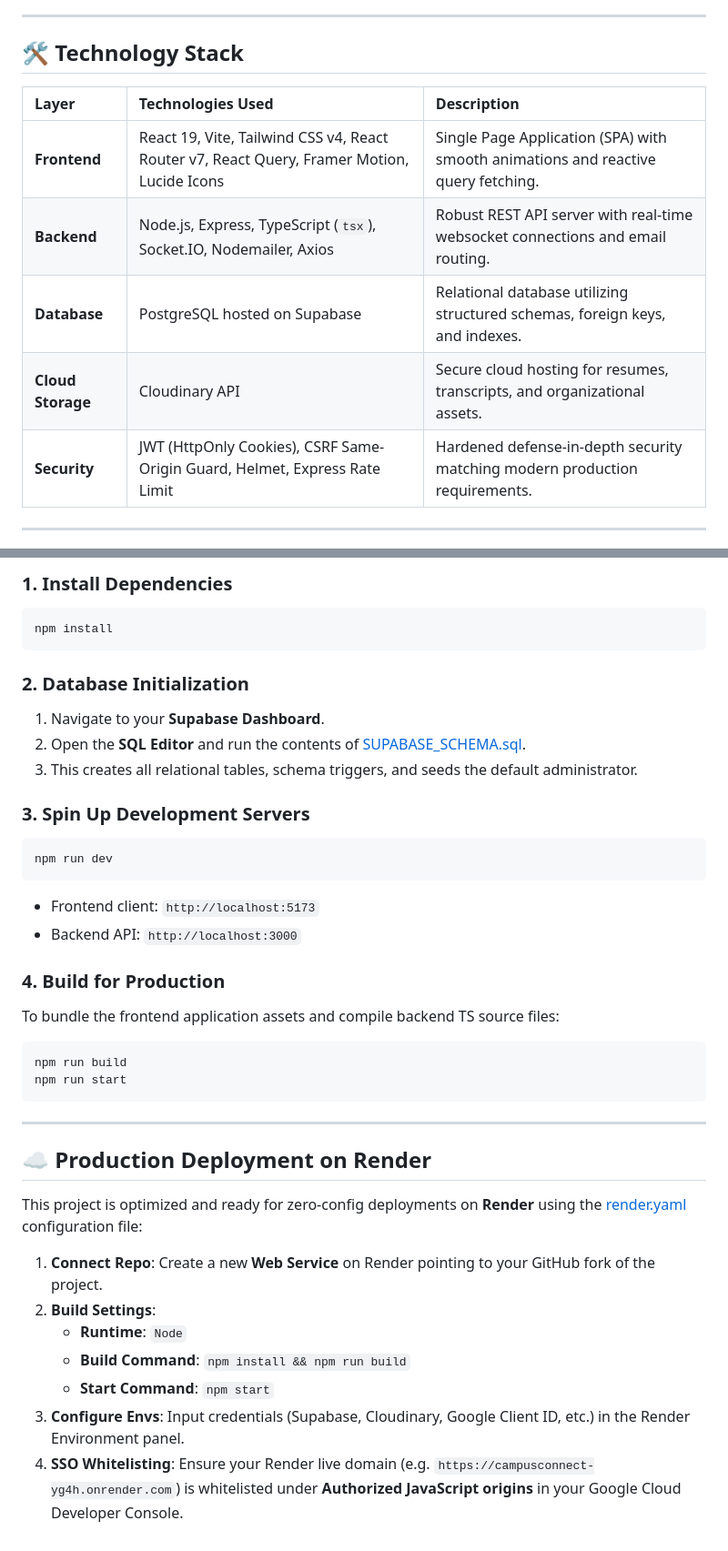
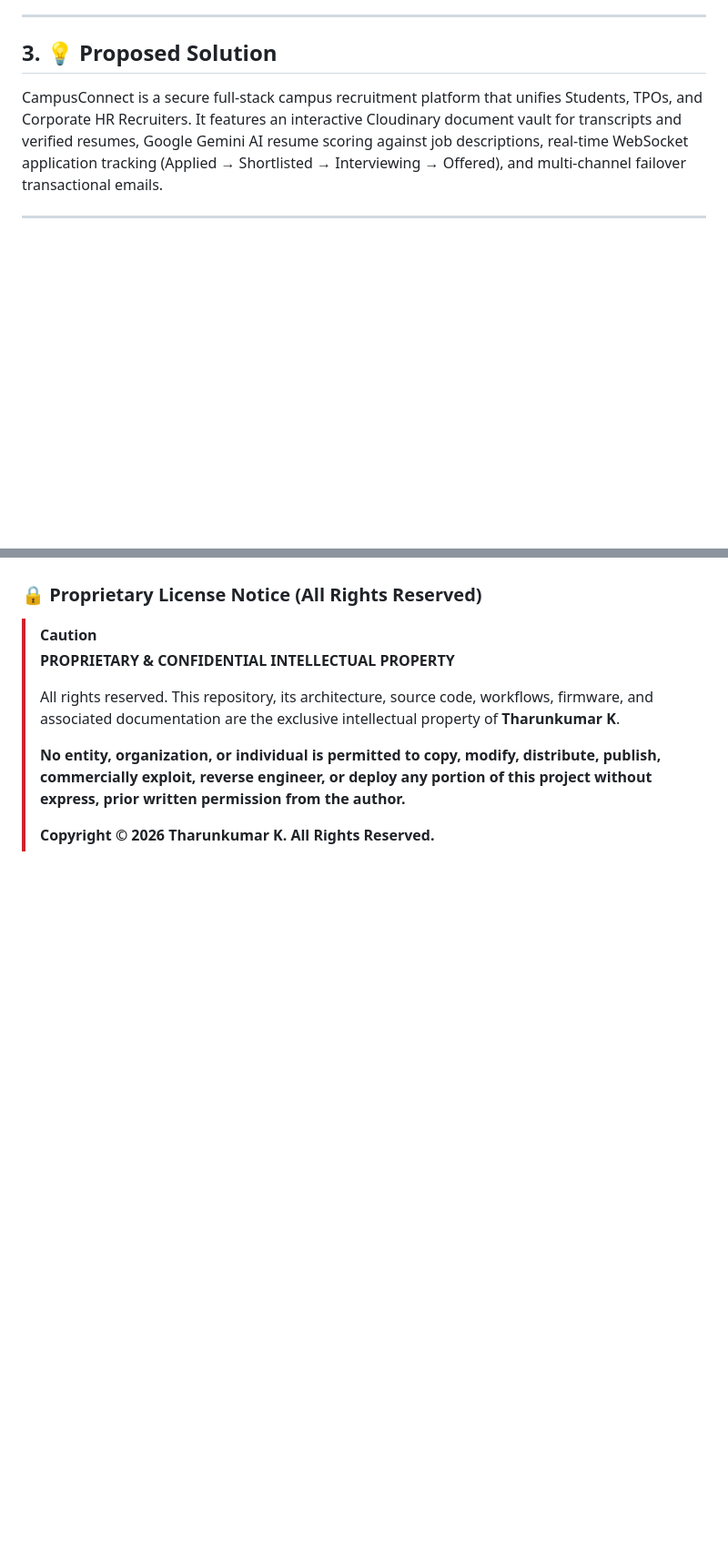
Before and after one commit to Tharun4743/CampusConnect, a Markdown page: README.md, 2 parts joined by grey strips. Shown at 91% size. GitHub-like rendering; blank space fills up the shorter version.

````diff
--- a/README.md
+++ b/README.md
@@ -59,15 +18,8 @@ Built as a secure, full-stack application, it integrates modern web technologies
 
 ---
 
-## 🛠️ Technology Stack
-
-| Layer | Technologies Used | Description |
-| :--- | :--- | :--- |
-| **Frontend** | React 19, Vite, Tailwind CSS v4, React Router v7, React Query, Framer Motion, Lucide Icons | Single Page Application (SPA) with smooth animations and reactive query fetching. |
-| **Backend** | Node.js, Express, TypeScript (`tsx`), Socket.IO, Nodemailer, Axios | Robust REST API server with real-time websocket connections and email routing. |
-| **Database** | PostgreSQL hosted on Supabase | Relational database utilizing structured schemas, foreign keys, and indexes. |
-| **Cloud Storage** | Cloudinary API | Secure cloud hosting for resumes, transcripts, and organizational assets. |
-| **Security** | JWT (HttpOnly Cookies), CSRF Same-Origin Guard, Helmet, Express Rate Limit | Hardened defense-in-depth security matching modern production requirements. |
+## 3. 💡 Proposed Solution
+CampusConnect is a secure full-stack campus recruitment platform that unifies Students, TPOs, and Corporate HR Recruiters. It features an interactive Cloudinary document vault for transcripts and verified resumes, Google Gemini AI resume scoring against job descriptions, real-time WebSocket application tracking (Applied → Shortlisted → Interviewing → Offered), and multi-channel failover transactional emails.
 
 ---
 
@@ -162,38 +55,10 @@ CLOUDINARY_API_SECRET="your-api-secret"
 
-### 1. Install Dependencies
-```bash
-npm install
-```
-
-### 2. Database Initialization
-1. Navigate to your **Supabase Dashboard**.
-2. Open the **SQL Editor** and run the contents of [SUPABASE_SCHEMA.sql](file:///c:/Users/tharu/Downloads/CampusConnect/SUPABASE_SCHEMA.sql).
-3. This creates all relational tables, schema triggers, and seeds the default administrator.
-
-### 3. Spin Up Development Servers
-```bash
-npm run dev
-```
-* Frontend client: `http://localhost:5173`
-* Backend API: `http://localhost:3000`
-
-### 4. Build for Production
-To bundle the frontend application assets and compile backend TS source files:
-```bash
-npm run build
-npm run start
-```
-
----
-
-## ☁️ Production Deployment on Render
-
-This project is optimized and ready for zero-config deployments on **Render** using the [render.yaml](file:///c:/Users/tharu/Downloads/CampusConnect/render.yaml) configuration file:
-
-1. **Connect Repo**: Create a new **Web Service** on Render pointing to your GitHub fork of the project.
-2. **Build Settings**:
-   * **Runtime**: `Node`
-   * **Build Command**: `npm install && npm run build`
-   * **Start Command**: `npm start`
-3. **Configure Envs**: Input credentials (Supabase, Cloudinary, Google Client ID, etc.) in the Render Environment panel.
-4. **SSO Whitelisting**: Ensure your Render live domain (e.g. `https://campusconnect-yg4h.onrender.com`) is whitelisted under **Authorized JavaScript origins** in your Google Cloud Developer Console.
+### 🔒 Proprietary License Notice (All Rights Reserved)
+> [!CAUTION]
+> **PROPRIETARY & CONFIDENTIAL INTELLECTUAL PROPERTY**
+>
+> All rights reserved. This repository, its architecture, source code, workflows, firmware, and associated documentation are the exclusive intellectual property of **Tharunkumar K**.
+>
+> **No entity, organization, or individual is permitted to copy, modify, distribute, publish, commercially exploit, reverse engineer, or deploy any portion of this project without express, prior written permission from the author.**
+>
+> **Copyright © 2026 Tharunkumar K. All Rights Reserved.**
````
Also changed, not shown: other parts of README.md (+27 -127 lines).
